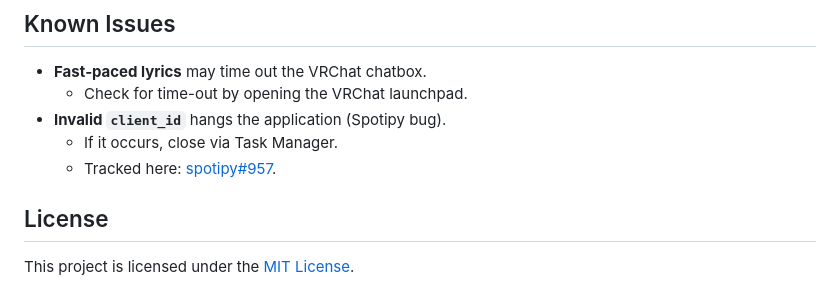
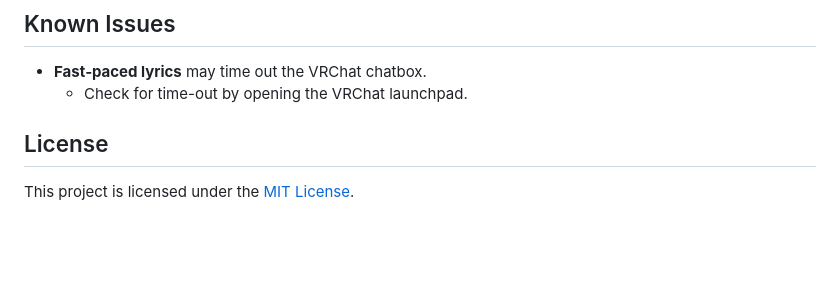
Before and after one commit to BigAtomikku/VRC-Spotify-OSC, a Markdown page: README.md, the part around the change. GitHub-like rendering; blank space fills up the shorter version.

Commit message:
Update README.md
Fixed invalid client_id hanging

```diff
--- a/README.md
+++ b/README.md
@@ -107,9 +107,6 @@ Integrates with TTS Voice Wizard! (requires pre-release v1.6.8.5+).
 
 - **Fast‐paced lyrics** may time out the VRChat chatbox.
   - Check for time-out by opening the VRChat launchpad.
-- **Invalid `client_id`** hangs the application (Spotipy bug).
-  - If it occurs, close via Task Manager.
-  - Tracked here: [spotipy#957](https://github.com/spotipy-dev/spotipy/issues/957).
 
 ## License
 
```
